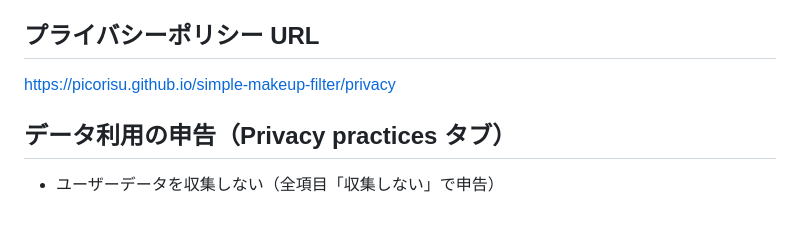
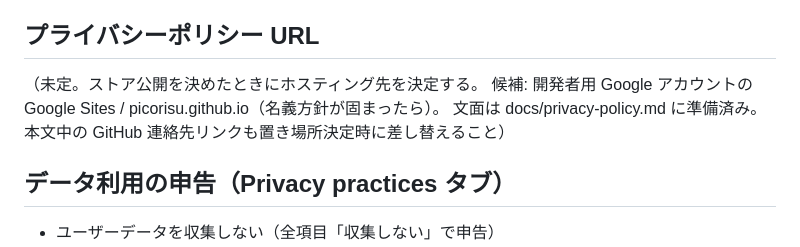
Before and after one commit to picorisu/simple-makeup-filter, a Markdown page: docs/store-listing.md, the part around the change. GitHub-like rendering; blank space fills up the shorter version.

Commit message:
docs: プラポリ下書きを docs/ へ退避（picorisu.github.io から撤去）
名義方針が未決のため、picorisu リポジトリに置くと意図せず公開される
リスクがあった。掲載文の URL も未定として候補を記載

Co-Authored-By: Claude Fable 5 <noreply@anthropic.com>

```diff
--- a/docs/store-listing.md
+++ b/docs/store-listing.md
@@ -41,7 +41,9 @@ Google Meet の自分の映像に、自然な美肌補正とフルメイクを
 日本語
 
 ## プライバシーポリシー URL
-https://picorisu.github.io/simple-makeup-filter/privacy
+（未定。ストア公開を決めたときにホスティング先を決定する。
+候補: 開発者用 Google アカウントの Google Sites / picorisu.github.io（名義方針が固まったら）。
+文面は docs/privacy-policy.md に準備済み。本文中の GitHub 連絡先リンクも置き場所決定時に差し替えること）
 
 ## データ利用の申告（Privacy practices タブ）
 - ユーザーデータを収集しない（全項目「収集しない」で申告）
```
Also changed, not shown: docs/privacy-policy.md (added, +52 -0 lines).
